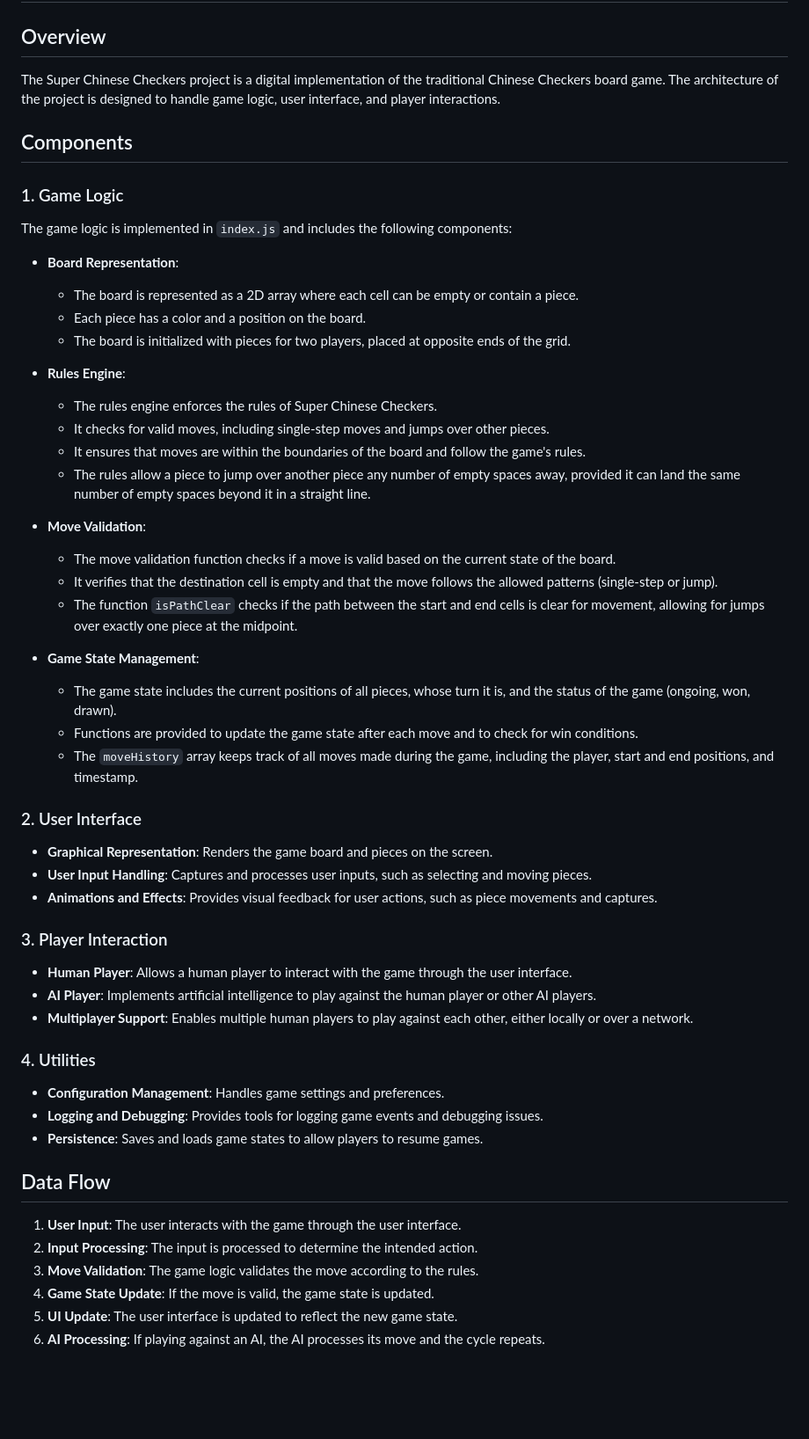
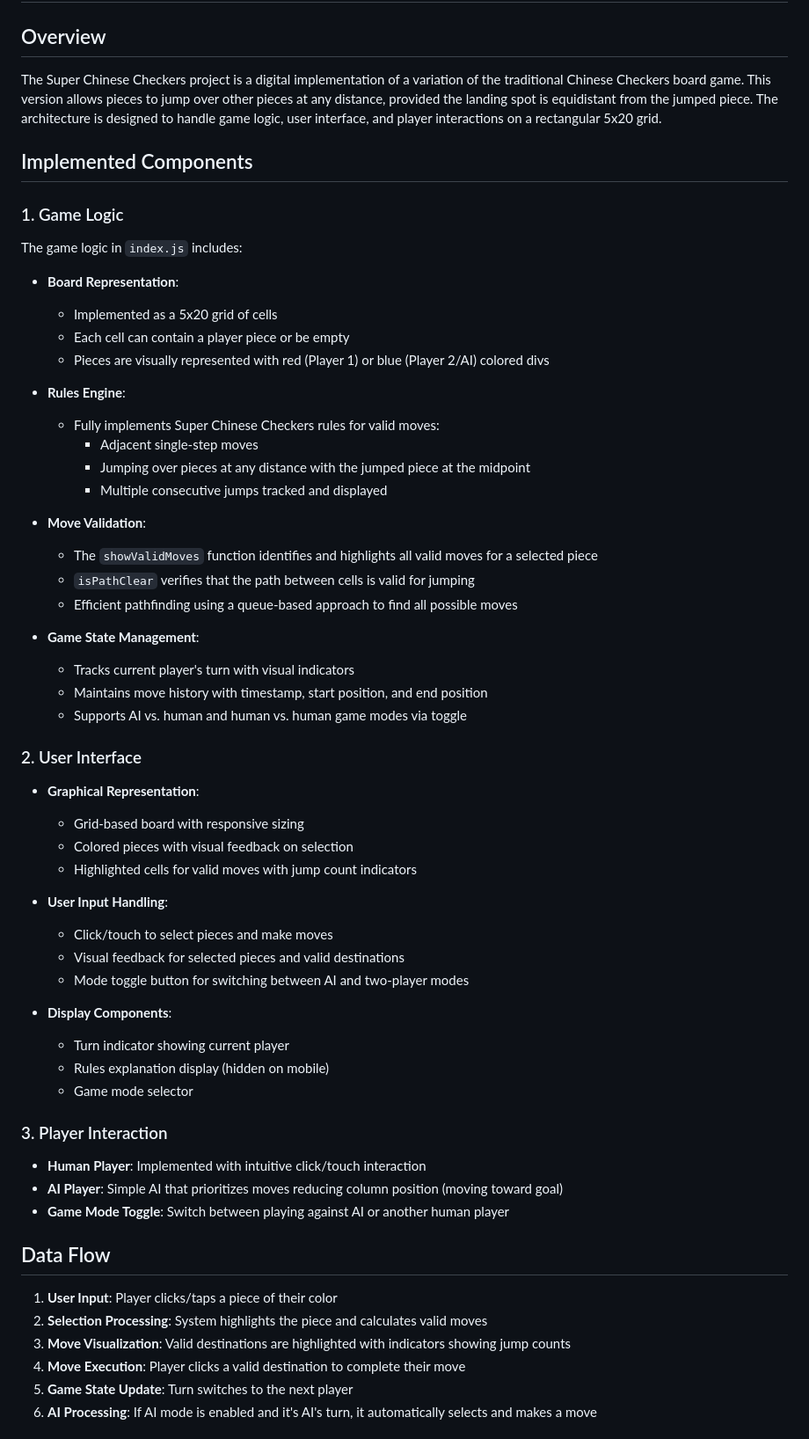
Before and after one commit to 3willows/js-hong-kong-sternhalma, a Markdown page: what-needs-to-be-implemented.md, the part around one of its changes. Shown at 88% size. GitHub-like rendering; blank space fills up the shorter version.

Commit message:
Updated with Claude Sonnet 3.7 Thinking

```diff
--- a/what-needs-to-be-implemented.md
+++ b/what-needs-to-be-implemented.md
@@ -1,54 +1,60 @@
 # Super Chinese Checkers - Architecture Overview
 
 ## Overview
-The Super Chinese Checkers project is a digital implementation of the traditional Chinese Checkers board game. The architecture of the project is designed to handle game logic, user interface, and player interactions.
+The Super Chinese Checkers project is a digital implementation of a variation of the traditional Chinese Checkers board game. This version allows pieces to jump over other pieces at any distance, provided the landing spot is equidistant from the jumped piece. The architecture is designed to handle game logic, user interface, and player interactions on a rectangular 5x20 grid.
 
-## Components
+## Implemented Components
 
 ### 1. Game Logic
-The game logic is implemented in `index.js` and includes the following components:
+The game logic in `index.js` includes:
 
 - **Board Representation**:
-  - The board is represented as a 2D array where each cell can be empty or contain a piece.
-  - Each piece has a color and a position on the board.
-  - The board is initialized with pieces for two players, placed at opposite ends of the grid.
+  - Implemented as a 5x20 grid of cells
+  - Each cell can contain a player piece or be empty
+  - Pieces are visually represented with red (Player 1) or blue (Player 2/AI) colored divs
 
 - **Rules Engine**:
-  - The rules engine enforces the rules of Super Chinese Checkers.
-  - It checks for valid moves, including single-step moves and jumps over other pieces.
-  - It ensures that moves are within the boundaries of the board and follow the game's rules.
-  - The rules allow a piece to jump over another piece any number of empty spaces away, provided it can land the same number of empty spaces beyond it in a straight line.
+  - Fully implements Super Chinese Checkers rules for valid moves:
+    - Adjacent single-step moves
+    - Jumping over pieces at any distance with the jumped piece at the midpoint
+    - Multiple consecutive jumps tracked and displayed
 
 - **Move Validation**:
-  - The move validation function checks if a move is valid based on the current state of the board.
-  - It verifies that the destination cell is empty and that the move follows the allowed patterns (single-step or jump).
-  - The function `isPathClear` checks if the path between the start and end cells is clear for movement, allowing for jumps over exactly one piece at the midpoint.
+  - The `showValidMoves` function identifies and highlights all valid moves for a selected piece
+  - `isPathClear` verifies that the path between cells is valid for jumping
+  - Efficient pathfinding using a queue-based approach to find all possible moves
 
 - **Game State Management**:
-  - The game state includes the current positions of all pieces, whose turn it is, and the status of the game (ongoing, won, drawn).
-  - Functions are provided to update the game state after each move and to check for win conditions.
-  - The `moveHistory` array keeps track of all moves made during the game, including the player, start and end positions, and timestamp.
+  - Tracks current player's turn with visual indicators
+  - Maintains move history with timestamp, start position, and end position
+  - Supports AI vs. human and human vs. human game modes via toggle
 
 ### 2. User Interface
-- **Graphical Representation**: Renders the game board and pieces on the screen.
-- **User Input Handling**: Captures and processes user inputs, such as selecting and moving pieces.
-- **Animations and Effects**: Provides visual feedback for user actions, such as piece movements and captures.
+- **Graphical Representation**:
+  - Grid-based board with responsive sizing
+  - Colored pieces with visual feedback on selection
+  - Highlighted cells for valid moves with jump count indicators
+
+- **User Input Handling**:
+  - Click/touch to select pieces and make moves
+  - Visual feedback for selected pieces and valid destinations
+  - Mode toggle button for switching between AI and two-player modes
+
+- **Display Components**:
+  - Turn indicator showing current player
+  - Rules explanation display (hidden on mobile)
+  - Game mode selector
 
 ### 3. Player Interaction
-- **Human Player**: Allows a human player to interact with the game through the user interface.
-- **AI Player**: Implements artificial intelligence to play against the human player or other AI players.
-- **Multiplayer Support**: Enables multiple human players to play against each other, either locally or over a network.
-
-### 4. Utilities
-- **Configuration Management**: Handles game settings and preferences.
-- **Logging and Debugging**: Provides tools for logging game events and debugging issues.
-- **Persistence**: Saves and loads game states to allow players to resume games.
+- **Human Player**: Implemented with intuitive click/touch interaction
+- **AI Player**: Simple AI that prioritizes moves reducing column position (moving toward goal)
+- **Game Mode Toggle**: Switch between playing against AI or another human player
 
 ## Data Flow
-1. **User Input**: The user interacts with the game through the user interface.
-2. **Input Processing**: The input is processed to determine the intended action.
-3. **Move Validation**: The game logic validates the move according to the rules.
-4. **Game State Update**: If the move is valid, the game state is updated.
-5. **UI Update**: The user interface is updated to reflect the new game state.
-6. **AI Processing**: If playing against an AI, the AI processes its move and the cycle repeats.
+1. **User Input**: Player clicks/taps a piece of their color
+2. **Selection Processing**: System highlights the piece and calculates valid moves
+3. **Move Visualization**: Valid destinations are highlighted with indicators showing jump counts
+4. **Move Execution**: Player clicks a valid destination to complete their move
+5. **Game State Update**: Turn switches to the next player
+6. **AI Processing**: If AI mode is enabled and it's AI's turn, it automatically selects and makes a move
 
```
Also changed, not shown: other parts of what-needs-to-be-implemented.md (+18 -2 lines).
